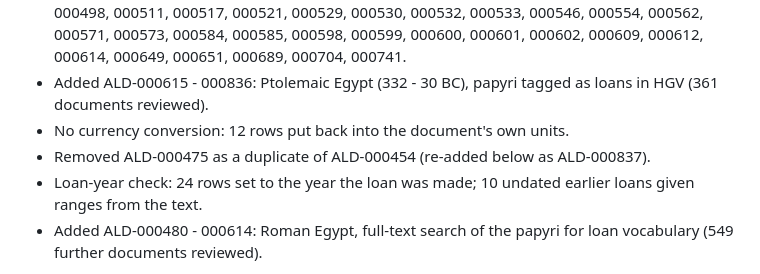
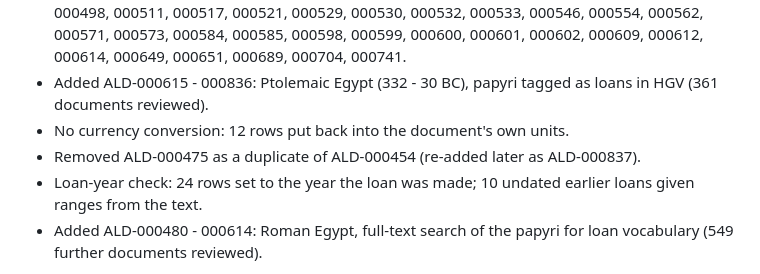
Before and after one commit to hansenvalueinvesting/ancient-loans-database, a Markdown page: README.md, the part around the change. GitHub-like rendering.

Commit message:
README: wording after reorder
Co-Authored-By: Claude Opus 5.5 <noreply@anthropic.com>
Claude-Session: https://claude.ai/code/session_013cYkziT7CywL2187Wf3tW3

```diff
--- a/README.md
+++ b/README.md
@@ -12,7 +12,7 @@ A systematic, standardized record of every documented loan in the ancient world,
 - Loan audit of all 835 rows against the original text: 87 field fixes; removed 66 rows (64 not shown to be a loan by the preserved text, 2 duplicates): ALD-000043, 000056, 000100, 000118, 000124, 000126, 000140, 000149, 000161, 000163, 000167, 000174, 000181, 000183, 000194, 000195, 000198, 000212, 000220, 000225, 000231, 000232, 000277, 000286, 000320, 000335, 000336, 000355, 000371, 000394, 000407, 000408, 000410, 000411, 000425, 000439, 000442, 000482, 000498, 000511, 000517, 000521, 000529, 000530, 000532, 000533, 000546, 000554, 000562, 000571, 000573, 000584, 000585, 000598, 000599, 000600, 000601, 000602, 000609, 000612, 000614, 000649, 000651, 000689, 000704, 000741.
 - Added ALD-000615 - 000836: Ptolemaic Egypt (332 - 30 BC), papyri tagged as loans in HGV (361 documents reviewed).
 - No currency conversion: 12 rows put back into the document's own units.
-- Removed ALD-000475 as a duplicate of ALD-000454 (re-added below as ALD-000837).
+- Removed ALD-000475 as a duplicate of ALD-000454 (re-added later as ALD-000837).
 - Loan-year check: 24 rows set to the year the loan was made; 10 undated earlier loans given ranges from the text.
 - Added ALD-000480 - 000614: Roman Egypt, full-text search of the papyri for loan vocabulary (549 further documents reviewed).
 
```
